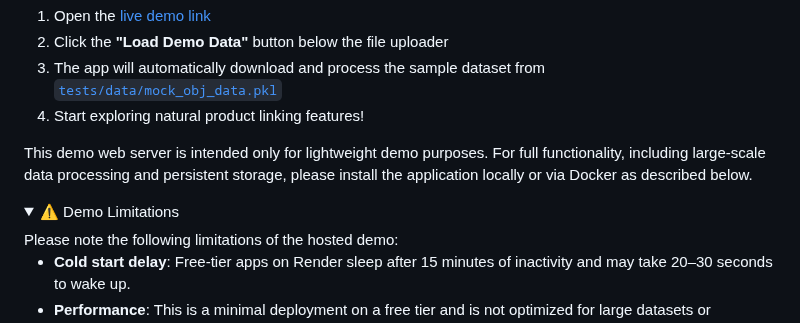
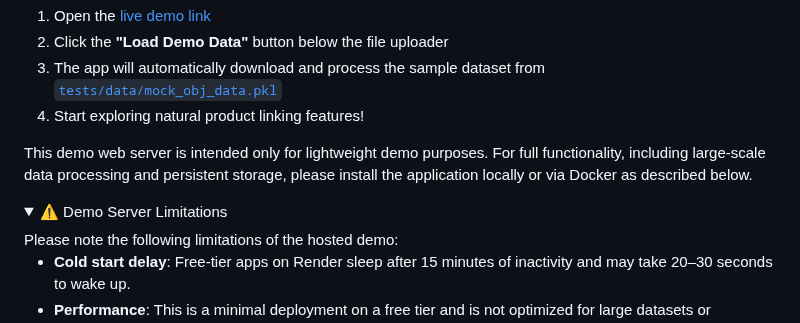
Before and after one commit to NPLinker/nplinker-webapp, a Markdown page: README.md, the part around the change. Drawn GitHub-style; folded sections open.

Commit message:
Update README.md
Co-authored-by: Cunliang Geng <c.geng@esciencecenter.nl>

```diff
--- a/README.md
+++ b/README.md
@@ -22,7 +22,7 @@ The webapp includes a convenient **"Load Demo Data"** button that automatically
 This demo web server is intended only for lightweight demo purposes. For full functionality, including large-scale data processing and persistent storage, please install the application locally or via Docker as described below.
 
 <details>
-<summary>⚠️ Demo Limitations</summary>
+<summary>⚠️ Demo Server Limitations</summary>
 Please note the following limitations of the hosted demo:
 
 * **Cold start delay**: Free-tier apps on Render sleep after 15 minutes of inactivity and may take 20–30 seconds to wake up.
```
